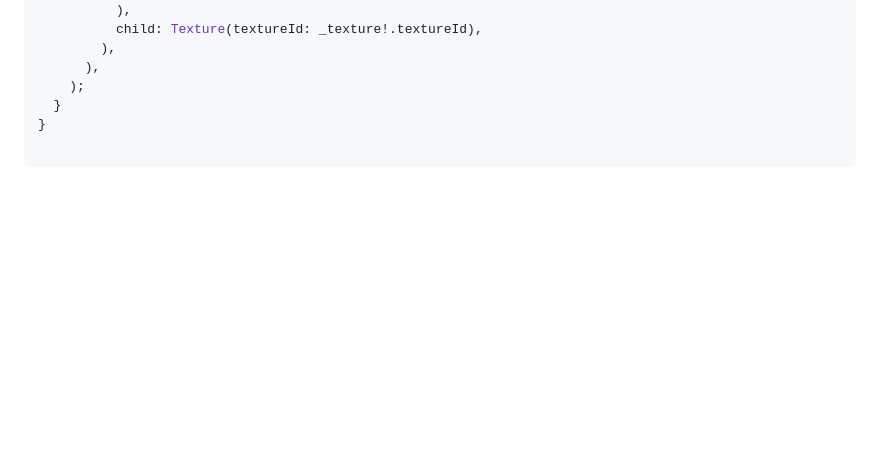
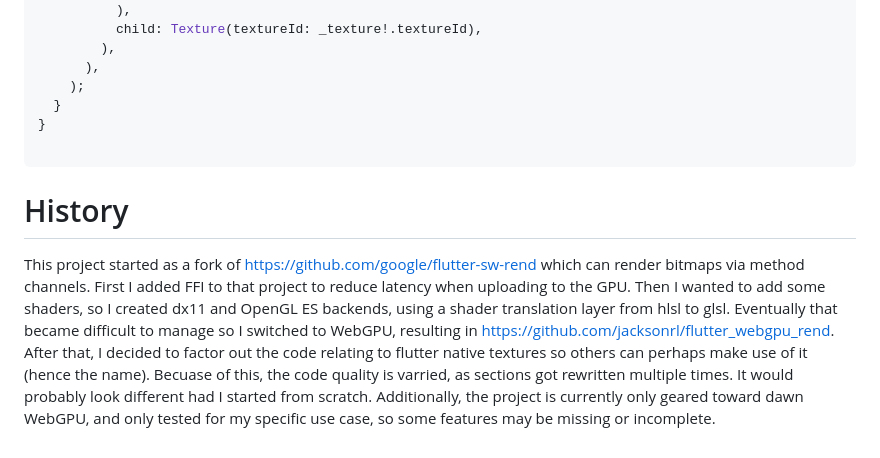
Before and after one commit to jacksonrl/flutter_native_texture, a Markdown page: README.md, the part around the change. Rendered like a GitHub page; blank space fills up the shorter version.

````diff
--- a/README.md
+++ b/README.md
@@ -566,3 +566,7 @@ class _RawWebGpuTriangleState extends State<RawWebGpuTriangle> with SingleTicker
 }
 
 ```
+
+# History
+
+This project started as a fork of https://github.com/google/flutter-sw-rend which can render bitmaps via method channels. First I added FFI to that project to reduce latency when uploading to the GPU. Then I wanted to add some shaders, so I created dx11 and OpenGL ES backends, using a shader translation layer from hlsl to glsl. Eventually that became difficult to manage so I switched to WebGPU, resulting in https://github.com/jacksonrl/flutter_webgpu_rend. After that, I decided to factor out the code relating to flutter native textures so others can perhaps make use of it (hence the name). Becuase of this, the code quality is varried, as sections got rewritten multiple times. It would probably look different had I started from scratch. Additionally, the project is currently only geared toward dawn WebGPU, and only tested for my specific use case, so some features may be missing or incomplete.
````
